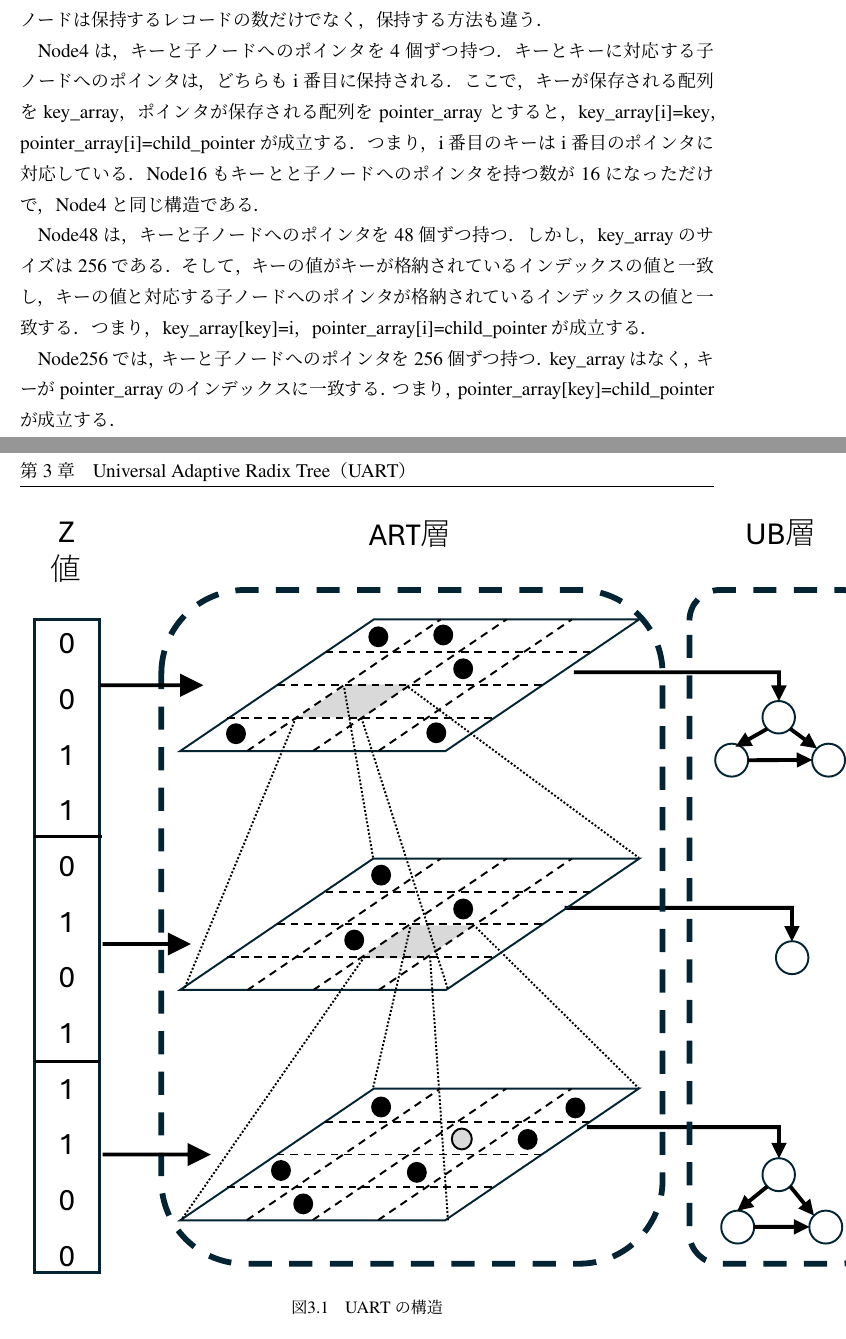
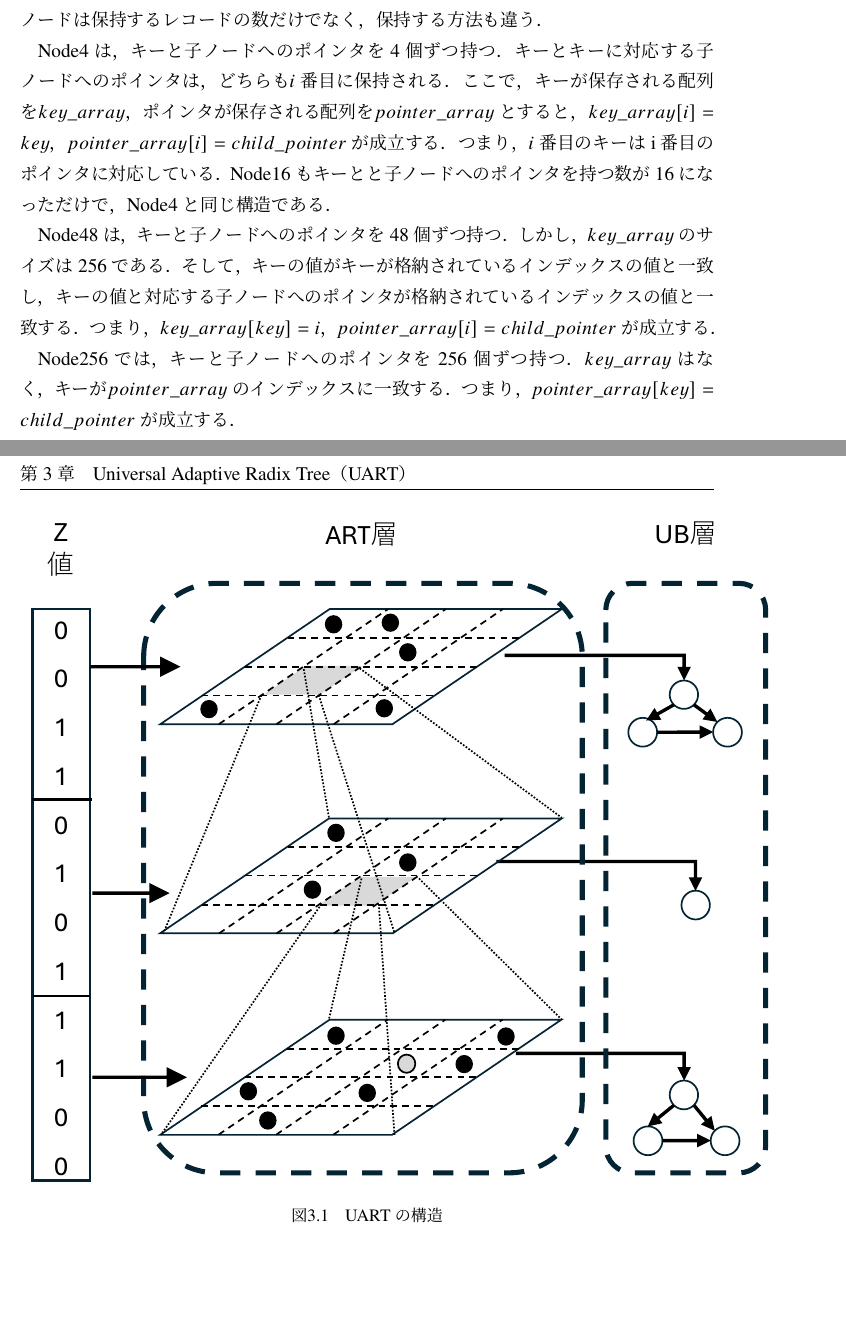
Before and after one commit to dbgroup-nagoya-u/202304-bachelor-thesis-sugie, a LaTeX thesis (src/main.tex, which reads src/contents.tex): two parts of pages 15 and 18 of 35, joined at a grey line, cut so that both start at the same text, the shorter picture padded with empty space. Compiled offline with XeLaTeX.

Commit message:
Fix :review & Add cSpell.words

```diff
--- a/src/contents.tex
+++ b/src/contents.tex
@@ -93,19 +93,19 @@ ARTでは与えられたキーを1バイトの部分キーに分割し索引を
 各ノードは保持するレコードの数だけでなく，保持する方法も違う．
 
 Node4は，キーと子ノードへのポインタを4個ずつ持つ．
-キーとキーに対応する子ノードへのポインタは，どちらもi番目に保持される．
-ここで，キーが保存される配列をkey\_array，ポインタが保存される配列をpointer\_arrayとすると，key\_array[i]=key，pointer\_array[i]=child\_pointerが成立する．
-つまり，i番目のキーはi番目のポインタに対応している．
+キーとキーに対応する子ノードへのポインタは，どちらも$i$番目に保持される．
+ここで，キーが保存される配列を$key\_array$，ポインタが保存される配列を$pointer\_array$とすると，$key\_array[i]=key$，$pointer\_array[i]=child\_pointer$が成立する．
+つまり，$i$番目のキーはi番目のポインタに対応している．
 Node16もキーとと子ノードへのポインタを持つ数が16になっただけで，Node4と同じ構造である．
 
 Node48は，キーと子ノードへのポインタを48個ずつ持つ．
-しかし，key\_arrayのサイズは256である．
+しかし，$key\_array$のサイズは256である．
 そして，キーの値がキーが格納されているインデックスの値と一致し，キーの値と対応する子ノードへのポインタが格納されているインデックスの値と一致する．
-つまり，key\_array[key]=i，pointer\_array[i]=child\_pointerが成立する．
+つまり，$key\_array[key]=i$，$pointer\_array[i]=child\_pointer$が成立する．
 
 Node256では，キーと子ノードへのポインタを256個ずつ持つ．
-key\_arrayはなく，キーがpointer\_arrayのインデックスに一致する．
-つまり，pointer\_array[key]=child\_pointerが成立する．
+$key\_array$はなく，キーが$pointer\_array$のインデックスに一致する．
+つまり，$pointer\_array[key]=child\_pointer$が成立する．
 
 ARTは部分キーに偏りのある箇所では容量の少ないNode4やNode16が使用され，基数木の欠点である空間利用効率の悪化を克服している．
 UARTでもキーの管理にノード選択を用いることで空間利用効率を向上させている．
@@ -129,7 +129,7 @@ UB層は挿入されたレコードを保持するデータ層であり，該当
 
 \begin{figure}[t]
   \centering
-  \includegraphics[scale = 2.0]{./figures/fig_uart.pdf}
+  \includegraphics[scale = 1.75]{./figures/fig_uart.pdf}
   \caption{UARTの構造}
   \label{fig:uart}
 \end{figure}
```
Also changed, not shown: src/reference.bib (+3 -2 lines), paper.pdf, src/contents.tex (2 more changed lines).
